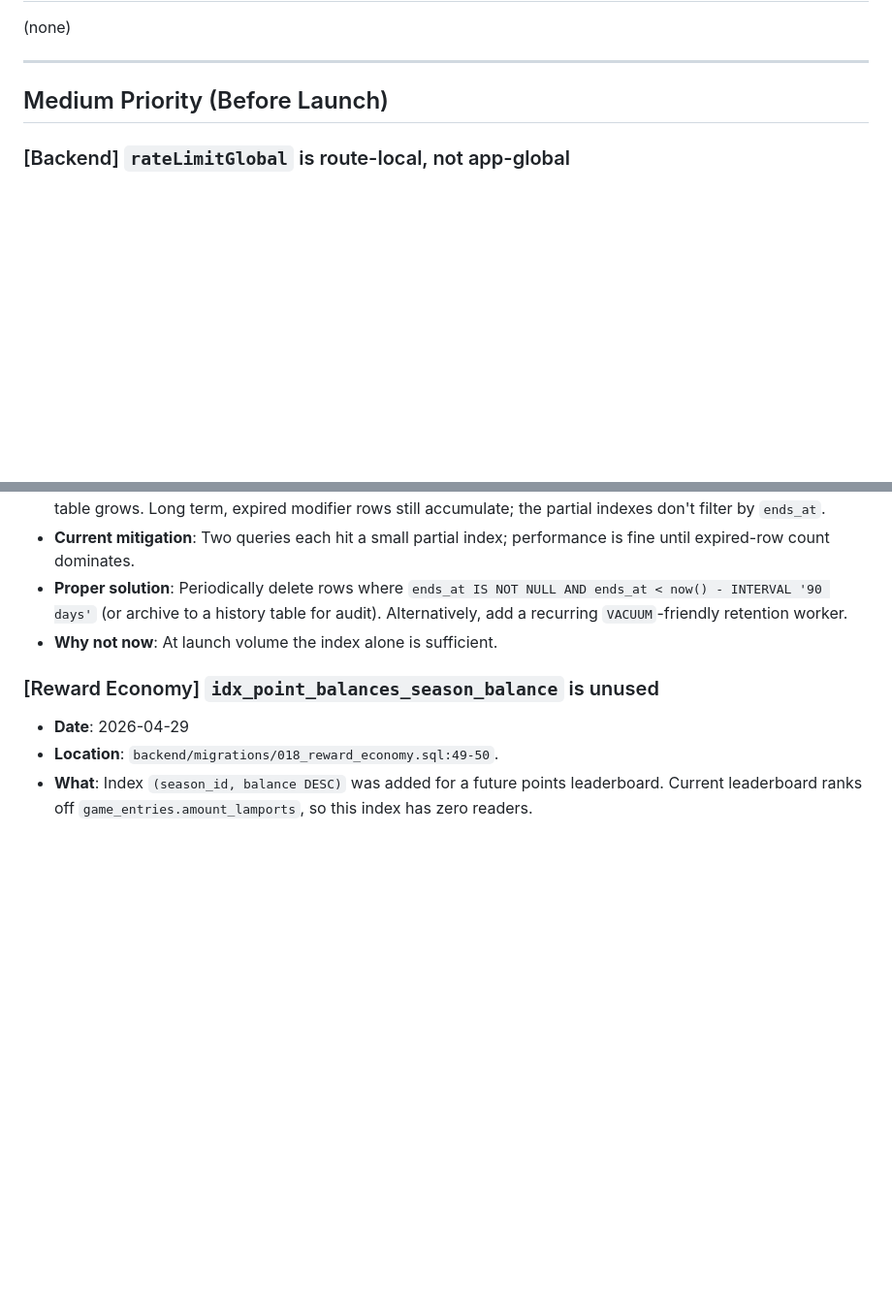
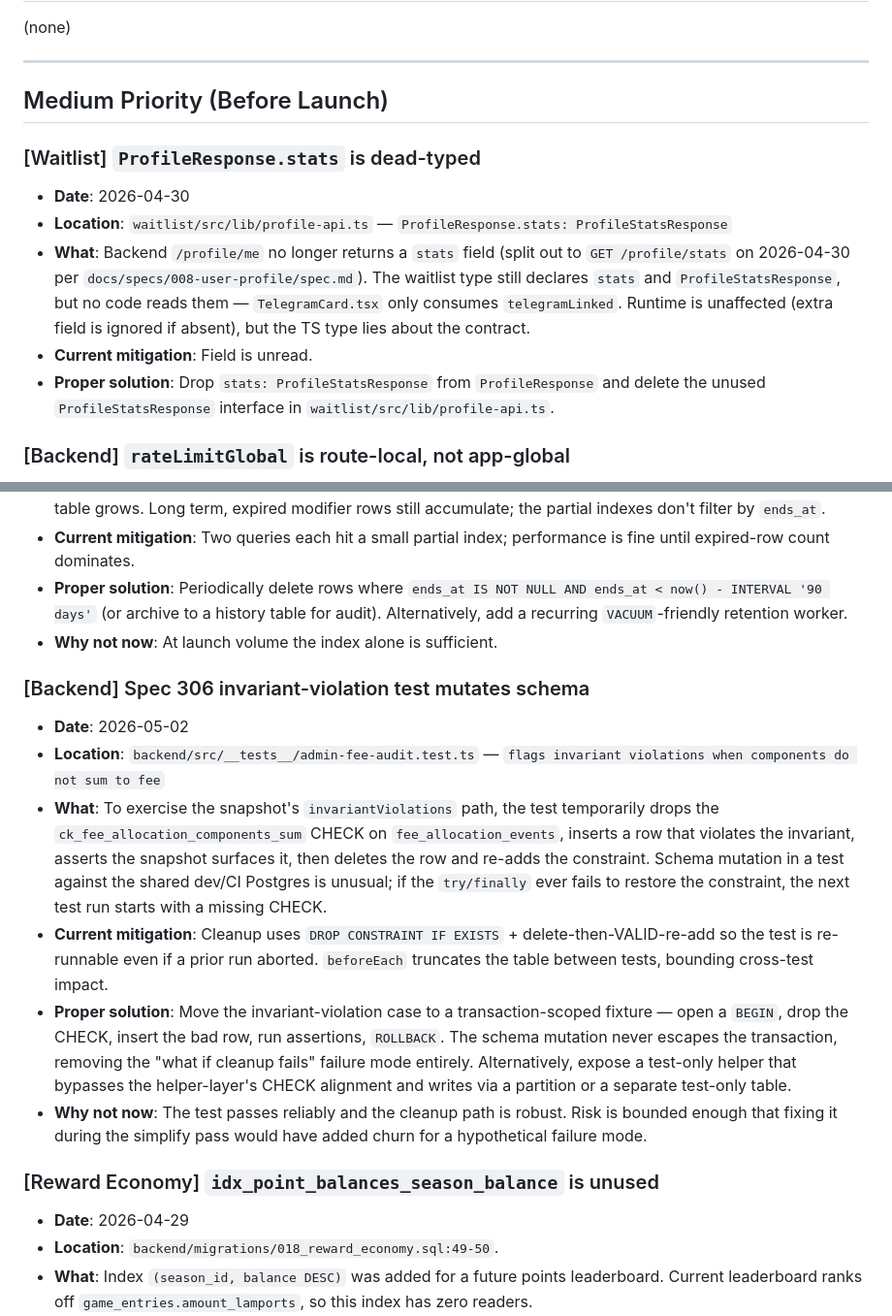
Before and after one commit to megaton-curl/taunt-bet-root, a Markdown page: docs/TECH_DEBT.md, 2 parts joined by grey strips. Shown at 97% size. GitHub-like rendering; blank space fills up the shorter version.

Commit message:
docs: file 306 simplify-pass deferrals into 999 + TECH_DEBT
Three findings were deliberately deferred during the spec 306 /simplify
pass; this commit gives them durable homes so they don't get lost.

999-enhancements (the rolling backlog):
- [perf] settle-tx.ts recordReferralEarnings does N sequential lookups
  per unique player inside the settlement transaction; a Pot Shot round
  with 20 players costs ~80 round-trips. Batch profile + link lookups
  and use multi-row INSERTs to collapse to ~3 total.
- [refactor] InsertFeeAllocationParams has 12 fields, several derivable
  (sourceType === gameType, components from rate+fee, referrerUserId
  paired with rate). Target a leaner shape and migrate all call sites
  in one sweep.

TECH_DEBT:
- [test] admin-fee-audit.test.ts's invariant-violation case temporarily
  drops + re-adds a CHECK constraint on the shared dev DB. Cleanup is
  robust (IF EXISTS + delete-before-re-add) and beforeEach truncates,
  but the proper solution is a transaction-scoped fixture that ROLLBACKs
  the schema mutation instead of catching it in finally.

The fourth deferral (pendingClaimReserves redundancy) is filed nowhere
on purpose — FR-4 of spec 306 explicitly mandates the field, so the
"redundancy" is intentional until a second debit_type appears.

```diff
--- a/docs/TECH_DEBT.md
+++ b/docs/TECH_DEBT.md
@@ -12,6 +12,13 @@ Track temporary hacks, relaxed rules, and shortcuts here.
 ---
 
 ## Medium Priority (Before Launch)
+
+### [Waitlist] `ProfileResponse.stats` is dead-typed
+- **Date**: 2026-04-30
+- **Location**: `waitlist/src/lib/profile-api.ts` — `ProfileResponse.stats: ProfileStatsResponse`
+- **What**: Backend `/profile/me` no longer returns a `stats` field (split out to `GET /profile/stats` on 2026-04-30 per `docs/specs/008-user-profile/spec.md`). The waitlist type still declares `stats` and `ProfileStatsResponse`, but no code reads them — `TelegramCard.tsx` only consumes `telegramLinked`. Runtime is unaffected (extra field is ignored if absent), but the TS type lies about the contract.
+- **Current mitigation**: Field is unread.
+- **Proper solution**: Drop `stats: ProfileStatsResponse` from `ProfileResponse` and delete the unused `ProfileStatsResponse` interface in `waitlist/src/lib/profile-api.ts`.
 
 ### [Backend] `rateLimitGlobal` is route-local, not app-global
 - **Date**: 2026-04-21
@@ -65,6 +72,14 @@ Track temporary hacks, relaxed rules, and shortcuts here.
 - **Proper solution**: Periodically delete rows where `ends_at IS NOT NULL AND ends_at < now() - INTERVAL '90 days'` (or archive to a history table for audit). Alternatively, add a recurring `VACUUM`-friendly retention worker.
 - **Why not now**: At launch volume the index alone is sufficient.
 
+### [Backend] Spec 306 invariant-violation test mutates schema
+- **Date**: 2026-05-02
+- **Location**: `backend/src/__tests__/admin-fee-audit.test.ts` — `flags invariant violations when components do not sum to fee`
+- **What**: To exercise the snapshot's `invariantViolations` path, the test temporarily drops the `ck_fee_allocation_components_sum` CHECK on `fee_allocation_events`, inserts a row that violates the invariant, asserts the snapshot surfaces it, then deletes the row and re-adds the constraint. Schema mutation in a test against the shared dev/CI Postgres is unusual; if the `try/finally` ever fails to restore the constraint, the next test run starts with a missing CHECK.
+- **Current mitigation**: Cleanup uses `DROP CONSTRAINT IF EXISTS` + delete-then-VALID-re-add so the test is re-runnable even if a prior run aborted. `beforeEach` truncates the table between tests, bounding cross-test impact.
+- **Proper solution**: Move the invariant-violation case to a transaction-scoped fixture — open a `BEGIN`, drop the CHECK, insert the bad row, run assertions, `ROLLBACK`. The schema mutation never escapes the transaction, removing the "what if cleanup fails" failure mode entirely. Alternatively, expose a test-only helper that bypasses the helper-layer's CHECK alignment and writes via a partition or a separate test-only table.
+- **Why not now**: The test passes reliably and the cleanup path is robust. Risk is bounded enough that fixing it during the simplify pass would have added churn for a hypothetical failure mode.
+
 ### [Reward Economy] `idx_point_balances_season_balance` is unused
 - **Date**: 2026-04-29
 - **Location**: `backend/migrations/018_reward_economy.sql:49-50`.
```
Also changed, not shown: 1 other file.
